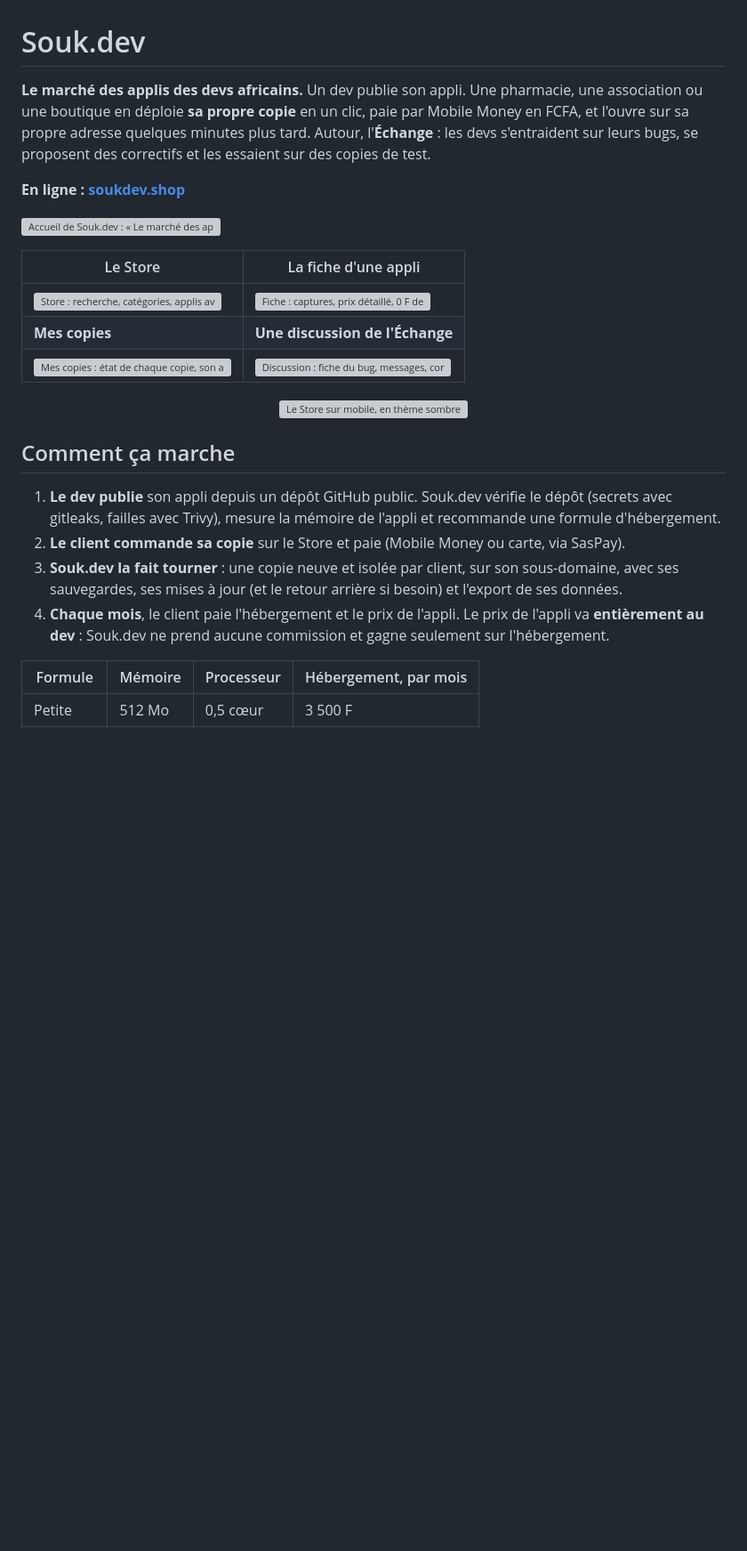
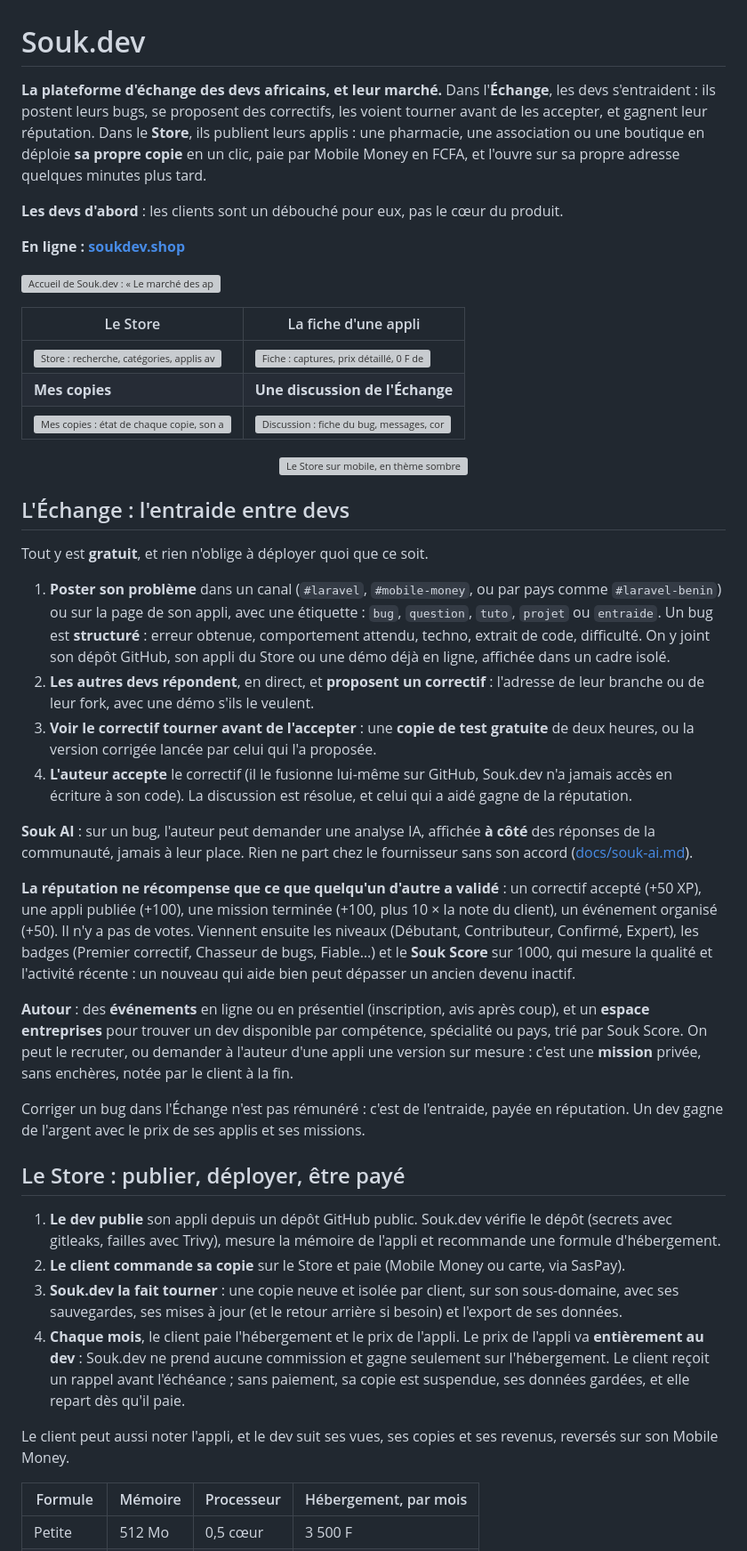
Before and after one commit to octavebahoun/Souk.dev, a Markdown page: README.md, the part around one of its changes. Shown at 89% size. Rendered like a GitHub page; blank space fills up the shorter version; grey boxes are pictures that could not be loaded.

Commit message:
Met l'Échange en avant dans le README
Les devs d'abord : l'entraide passe avant le Store. Le README raconte le
parcours d'un bug (poster, correctif, copie de test, accepter), Souk AI,
la réputation et le Souk Score, les événements et les missions.

Co-authored-by: Claude <noreply@anthropic.com>

```diff
--- a/README.md
+++ b/README.md
@@ -1,10 +1,12 @@
 # Souk.dev
 
-**Le marché des applis des devs africains.** Un dev publie son appli. Une pharmacie, une
-association ou une boutique en déploie **sa propre copie** en un clic, paie par Mobile Money en
-FCFA, et l'ouvre sur sa propre adresse quelques minutes plus tard. Autour, l'**Échange** : les
-devs s'entraident sur leurs bugs, se proposent des correctifs et les essaient sur des copies de
-test.
+**La plateforme d'échange des devs africains, et leur marché.** Dans l'**Échange**, les devs
+s'entraident : ils postent leurs bugs, se proposent des correctifs, les voient tourner avant de
+les accepter, et gagnent leur réputation. Dans le **Store**, ils publient leurs applis : une
+pharmacie, une association ou une boutique en déploie **sa propre copie** en un clic, paie par
+Mobile Money en FCFA, et l'ouvre sur sa propre adresse quelques minutes plus tard.
+
+**Les devs d'abord** : les clients sont un débouché pour eux, pas le cœur du produit.
 
 **En ligne : [soukdev.shop](https://soukdev.shop)**
 
@@ -18,7 +20,43 @@ test.
 
 <p align="center"><img src="docs/captures/mobile-sombre.webp" width="300" alt="Le Store sur mobile, en thème sombre"></p>
 
-## Comment ça marche
+## L'Échange : l'entraide entre devs
+
+Tout y est **gratuit**, et rien n'oblige à déployer quoi que ce soit.
+
+1. **Poster son problème** dans un canal (`#laravel`, `#mobile-money`, ou par pays comme
+   `#laravel-benin`) ou sur la page de son appli, avec une étiquette : `bug`, `question`,
+   `tuto`, `projet` ou `entraide`. Un bug est **structuré** : erreur obtenue, comportement
+   attendu, techno, extrait de code, difficulté. On y joint son dépôt GitHub, son appli du
+   Store ou une démo déjà en ligne, affichée dans un cadre isolé.
+2. **Les autres devs répondent**, en direct, et **proposent un correctif** : l'adresse de leur
+   branche ou de leur fork, avec une démo s'ils le veulent.
+3. **Voir le correctif tourner avant de l'accepter** : une **copie de test gratuite** de deux
+   heures, ou la version corrigée lancée par celui qui l'a proposée.
+4. **L'auteur accepte** le correctif (il le fusionne lui-même sur GitHub, Souk.dev n'a jamais
+   accès en écriture à son code). La discussion est résolue, et celui qui a aidé gagne de la
+   réputation.
+
+**Souk AI** : sur un bug, l'auteur peut demander une analyse IA, affichée **à côté** des
+réponses de la communauté, jamais à leur place. Rien ne part chez le fournisseur sans son
+accord ([docs/souk-ai.md](docs/souk-ai.md)).
+
+**La réputation ne récompense que ce que quelqu'un d'autre a validé** : un correctif accepté
+(+50 XP), une appli publiée (+100), une mission terminée (+100, plus 10 × la note du client),
+un événement organisé (+50). Il n'y a pas de votes. Viennent ensuite les niveaux (Débutant,
+Contributeur, Confirmé, Expert), les badges (Premier correctif, Chasseur de bugs, Fiable…) et le
+**Souk Score** sur 1000, qui mesure la qualité et l'activité récente : un nouveau qui aide bien
+peut dépasser un ancien devenu inactif.
+
+**Autour** : des **événements** en ligne ou en présentiel (inscription, avis après coup), et un
+**espace entreprises** pour trouver un dev disponible par compétence, spécialité ou pays, trié
+par Souk Score. On peut le recruter, ou demander à l'auteur d'une appli une version sur mesure :
+c'est une **mission** privée, sans enchères, notée par le client à la fin.
+
+Corriger un bug dans l'Échange n'est pas rémunéré : c'est de l'entraide, payée en réputation. Un
+dev gagne de l'argent avec le prix de ses applis et ses missions.
+
+## Le Store : publier, déployer, être payé
 
 1. **Le dev publie** son appli depuis un dépôt GitHub public. Souk.dev vérifie le dépôt (secrets
    avec gitleaks, failles avec Trivy), mesure la mémoire de l'appli et recommande une formule
@@ -29,7 +67,11 @@ test.
    données.
 4. **Chaque mois**, le client paie l'hébergement et le prix de l'appli. Le prix de l'appli va
    **entièrement au dev** : Souk.dev ne prend aucune commission et gagne seulement sur
-   l'hébergement.
+   l'hébergement. Le client reçoit un rappel avant l'échéance ; sans paiement, sa copie est
+   suspendue, ses données gardées, et elle repart dès qu'il paie.
+
+Le client peut aussi noter l'appli, et le dev suit ses vues, ses copies et ses revenus, reversés
+sur son Mobile Money.
 
 | Formule | Mémoire | Processeur | Hébergement, par mois |
 |---|---|---|---|
```
Also changed, not shown: other parts of README.md (+4 -13 lines).
